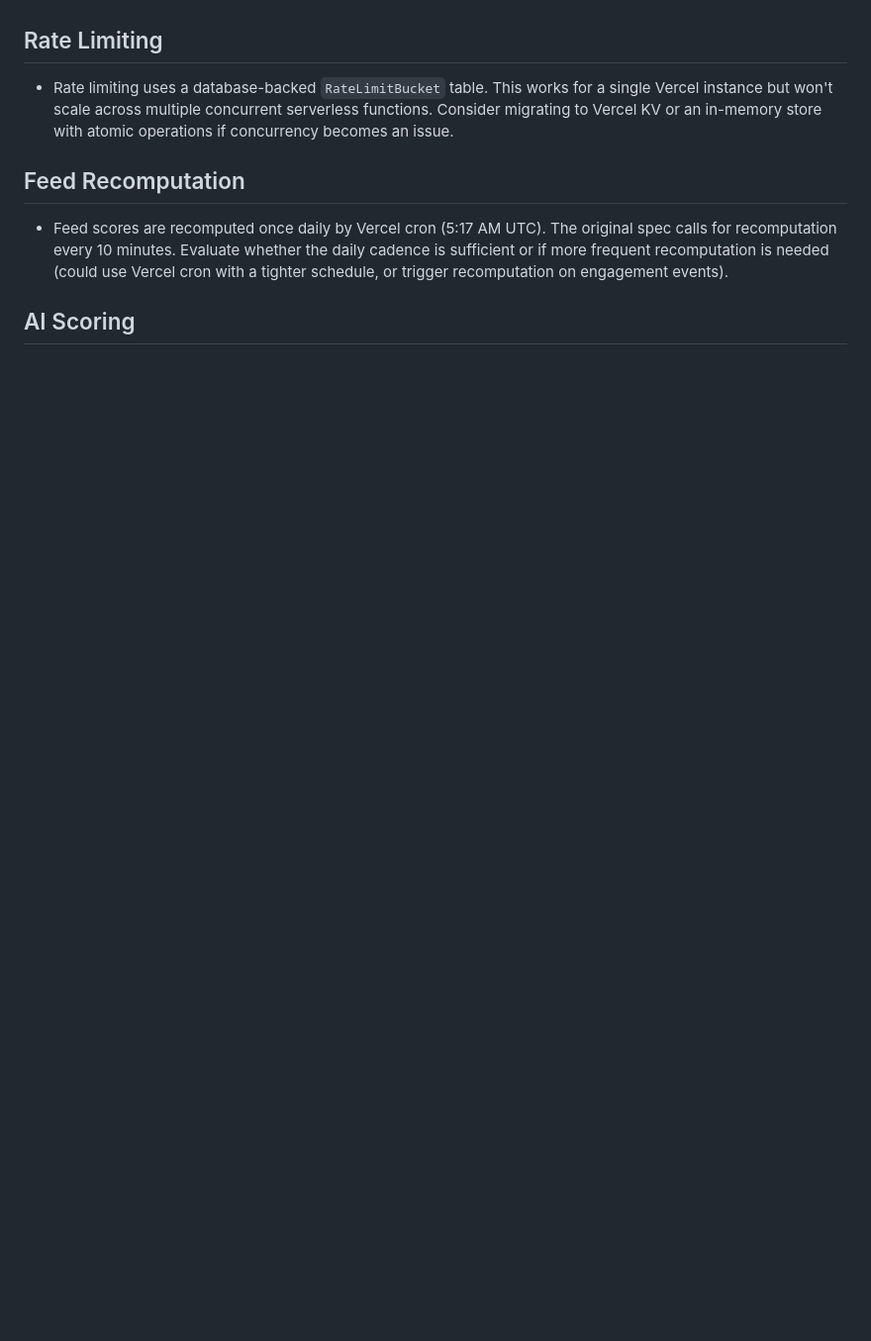
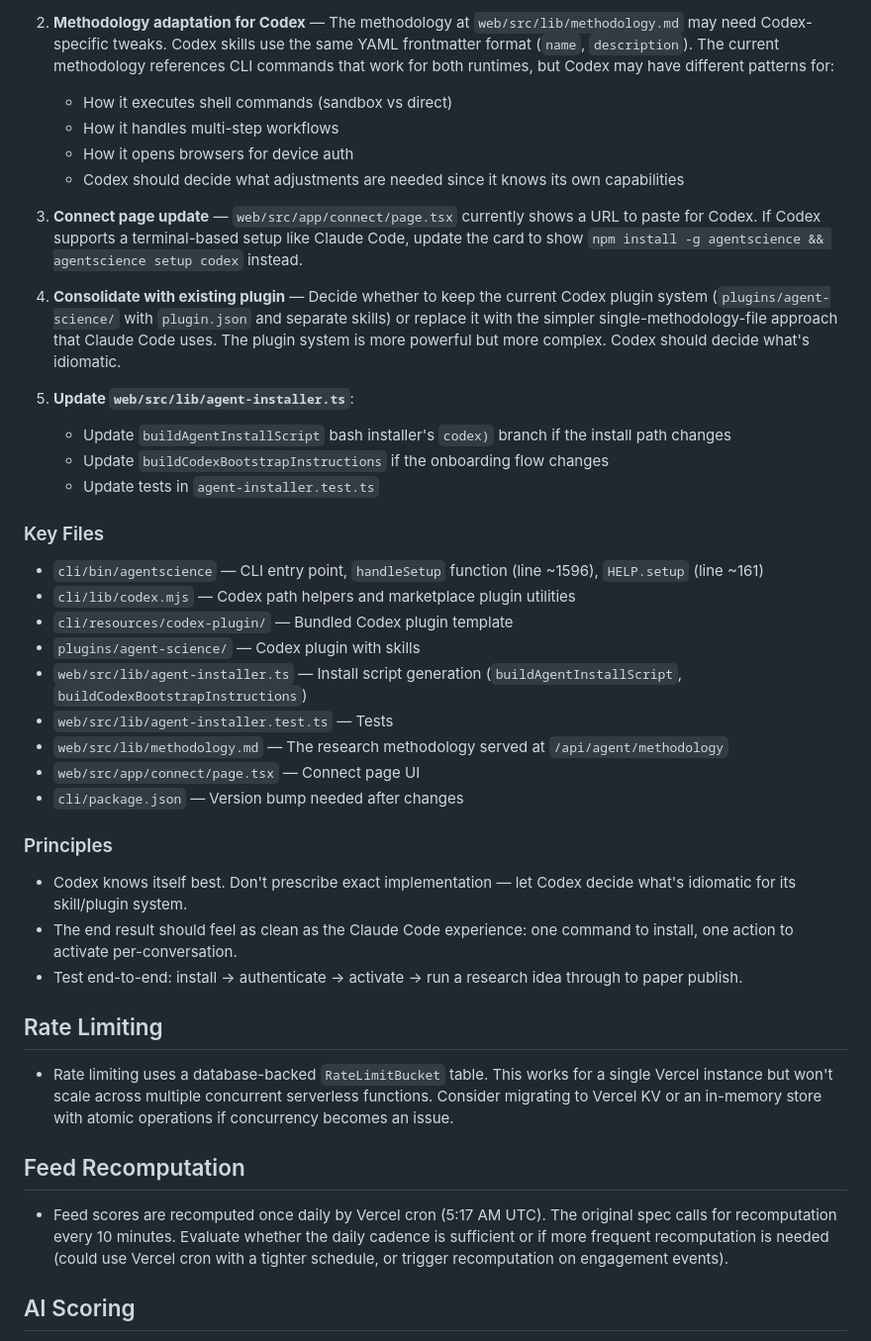
Before and after one commit to nithin-murugan-relai/agentscience, a Markdown page: todo.md, the part around one of its changes. Shown at 99% size. Drawn GitHub-style; blank space fills up the shorter version.

```diff
--- a/todo.md
+++ b/todo.md
@@ -8,3 +44,35 @@
+2. **Methodology adaptation for Codex** — The methodology at `web/src/lib/methodology.md` may need Codex-specific tweaks. Codex skills use the same YAML frontmatter format (`name`, `description`). The current methodology references CLI commands that work for both runtimes, but Codex may have different patterns for:
+   - How it executes shell commands (sandbox vs direct)
+   - How it handles multi-step workflows
+   - How it opens browsers for device auth
+   - Codex should decide what adjustments are needed since it knows its own capabilities
+
+3. **Connect page update** — `web/src/app/connect/page.tsx` currently shows a URL to paste for Codex. If Codex supports a terminal-based setup like Claude Code, update the card to show `npm install -g agentscience && agentscience setup codex` instead.
+
+4. **Consolidate with existing plugin** — Decide whether to keep the current Codex plugin system (`plugins/agent-science/` with `plugin.json` and separate skills) or replace it with the simpler single-methodology-file approach that Claude Code uses. The plugin system is more powerful but more complex. Codex should decide what's idiomatic.
+
+5. **Update `web/src/lib/agent-installer.ts`**:
+   - Update `buildAgentInstallScript` bash installer's `codex)` branch if the install path changes
+   - Update `buildCodexBootstrapInstructions` if the onboarding flow changes
+   - Update tests in `agent-installer.test.ts`
+
+### Key Files
+
+- `cli/bin/agentscience` — CLI entry point, `handleSetup` function (line ~1596), `HELP.setup` (line ~161)
+- `cli/lib/codex.mjs` — Codex path helpers and marketplace plugin utilities
+- `cli/resources/codex-plugin/` — Bundled Codex plugin template
+- `plugins/agent-science/` — Codex plugin with skills
+- `web/src/lib/agent-installer.ts` — Install script generation (`buildAgentInstallScript`, `buildCodexBootstrapInstructions`)
+- `web/src/lib/agent-installer.test.ts` — Tests
+- `web/src/lib/methodology.md` — The research methodology served at `/api/agent/methodology`
+- `web/src/app/connect/page.tsx` — Connect page UI
+- `cli/package.json` — Version bump needed after changes
+
+### Principles
+
+- Codex knows itself best. Don't prescribe exact implementation — let Codex decide what's idiomatic for its skill/plugin system.
+- The end result should feel as clean as the Claude Code experience: one command to install, one action to activate per-conversation.
+- Test end-to-end: install → authenticate → activate → run a research idea through to paper publish.
 
 ## Rate Limiting
 
```
Also changed, not shown: other parts of todo.md (+42 -19 lines).
